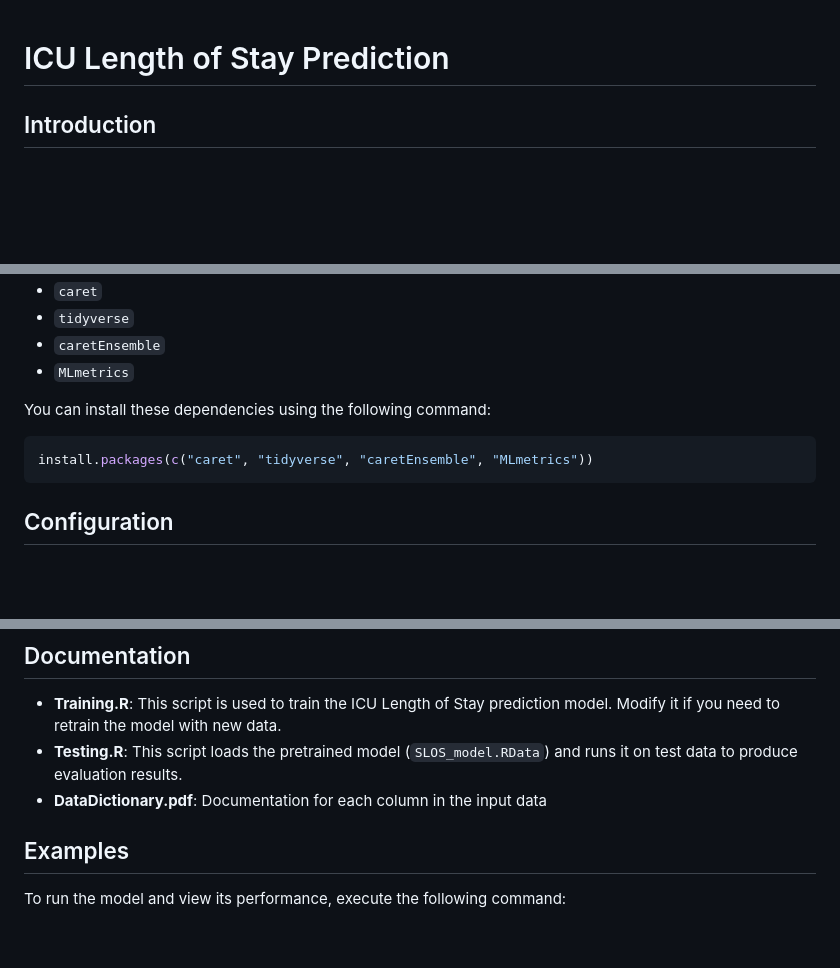
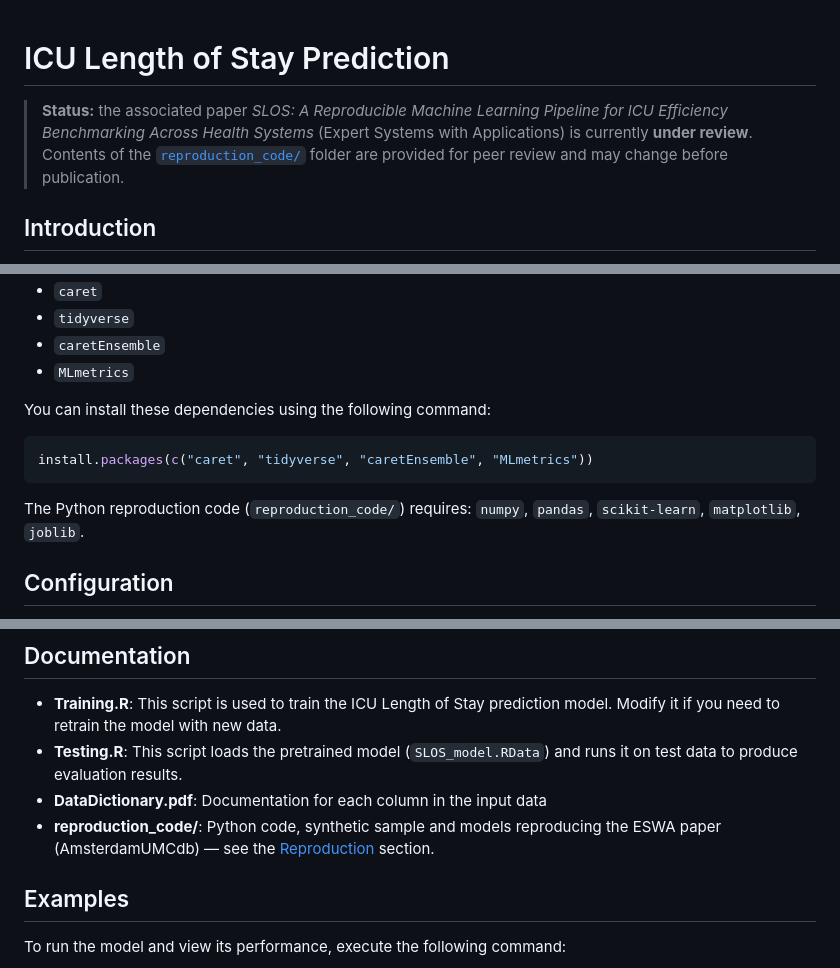
Before and after one commit to igor-peres/ICU-Length-of-Stay-Prediction, a Markdown page: README.md, 3 parts joined by grey strips. Drawn GitHub-style; blank space fills up the shorter version.

````diff
--- a/README.md
+++ b/README.md
@@ -1,4 +1,6 @@
 # ICU Length of Stay Prediction
+
+> **Status:** the associated paper *SLOS: A Reproducible Machine Learning Pipeline for ICU Efficiency Benchmarking Across Health Systems* (Expert Systems with Applications) is currently **under review**. Contents of the [`reproduction_code/`](reproduction_code/) folder are provided for peer review and may change before publication.
 
 ## Introduction
 
@@ -65,6 +96,8 @@ You can install these dependencies using the following command:
 install.packages(c("caret", "tidyverse", "caretEnsemble", "MLmetrics"))
 ```
 
+The Python reproduction code (`reproduction_code/`) requires: `numpy`, `pandas`, `scikit-learn`, `matplotlib`, `joblib`.
+
 ## Configuration
 
 - The scripts (`Training.R` and `Testing.R`) are preconfigured to work with the provided `predictors.csv` dataset and the SLOS model file.
@@ -75,6 +108,7 @@ install.packages(c("caret", "tidyverse", "caretEnsemble", "MLmetrics"))
 - **Training.R**: This script is used to train the ICU Length of Stay prediction model. Modify it if you need to retrain the model with new data.
 - **Testing.R**: This script loads the pretrained model (`SLOS_model.RData`) and runs it on test data to produce evaluation results.
 - **DataDictionary.pdf**: Documentation for each column in the input data
+- **reproduction_code/**: Python code, synthetic sample and models reproducing the ESWA paper (AmsterdamUMCdb) — see the [Reproduction](#reproduction--eswa-paper-amsterdamumcdb) section.
 
 ## Examples
 
````
Also changed, not shown: other parts of README.md (+29 -0 lines).
